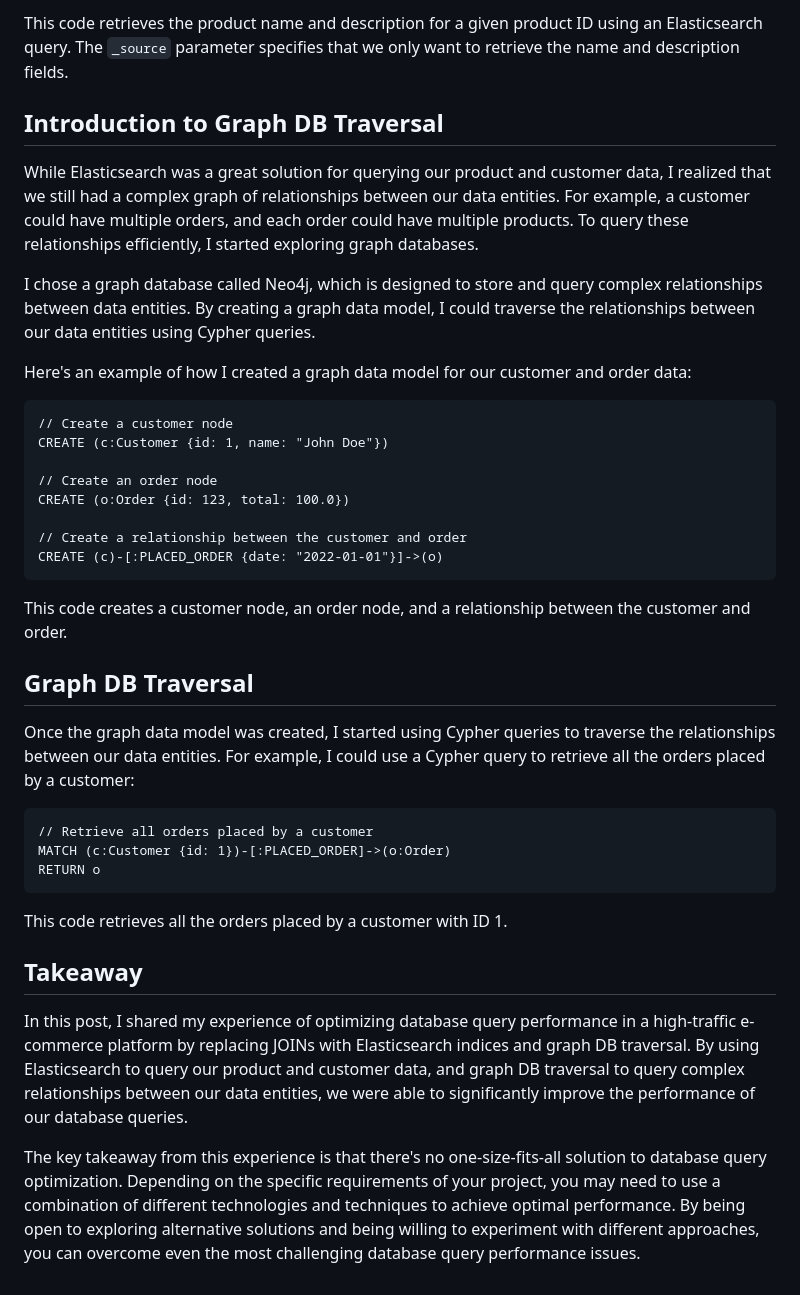
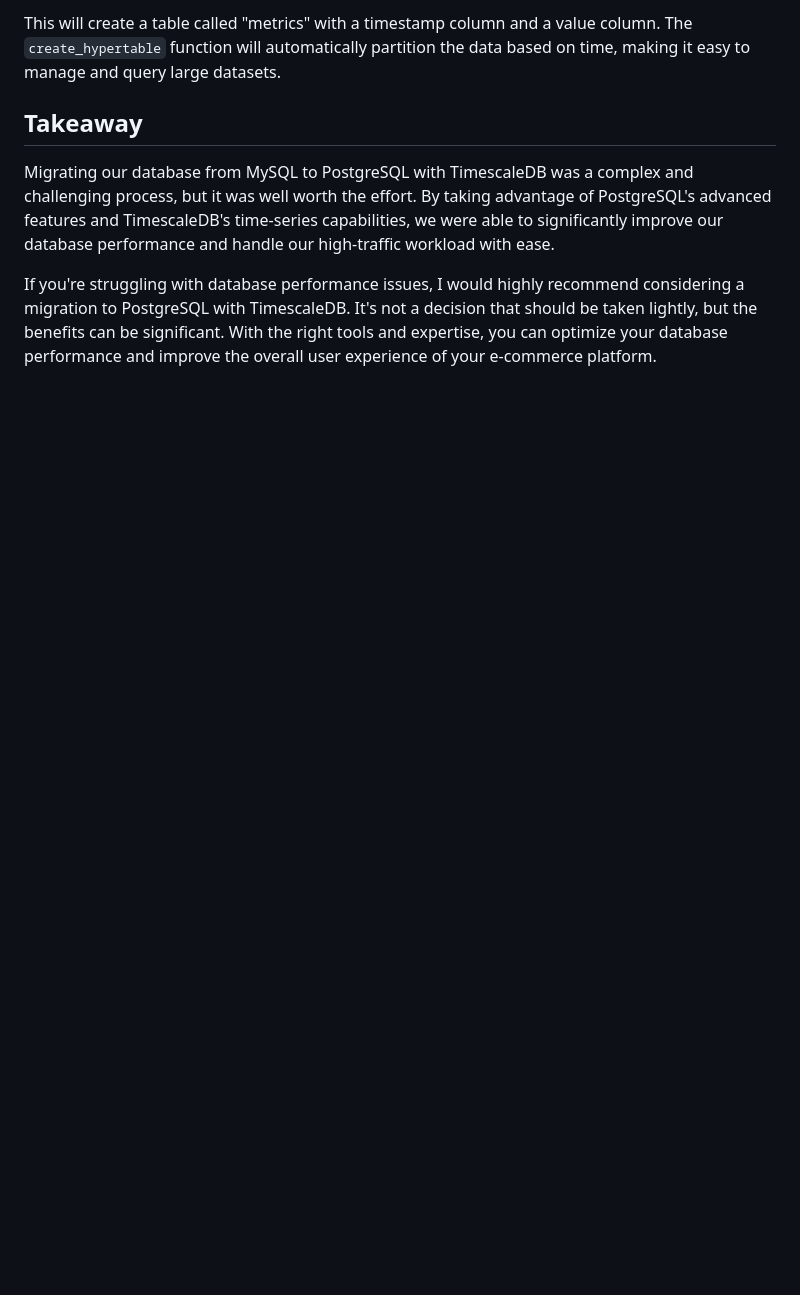
Before and after one commit to Devgupta0/dev-blog, a Markdown page: posts/2026-04-11-optimizing-database-query-performance-in.md, the part around one of its changes. GitHub-like rendering; blank space fills up the shorter version.

````diff
--- a/posts/2026-04-11-optimizing-database-query-performance-in.md
+++ b/posts/2026-04-11-optimizing-database-query-performance-in.md
@@ -70,34 +43,7 @@ response = es.search(index="products", body=query)
 ```
-This code retrieves the product name and description for a given product ID using an Elasticsearch query. The `_source` parameter specifies that we only want to retrieve the name and description fields.
-
-## Introduction to Graph DB Traversal
-While Elasticsearch was a great solution for querying our product and customer data, I realized that we still had a complex graph of relationships between our data entities. For example, a customer could have multiple orders, and each order could have multiple products. To query these relationships efficiently, I started exploring graph databases.
-
-I chose a graph database called Neo4j, which is designed to store and query complex relationships between data entities. By creating a graph data model, I could traverse the relationships between our data entities using Cypher queries.
-
-Here's an example of how I created a graph data model for our customer and order data:
-```cypher
-// Create a customer node
-CREATE (c:Customer {id: 1, name: "John Doe"})
-
-// Create an order node
-CREATE (o:Order {id: 123, total: 100.0})
-
-// Create a relationship between the customer and order
-CREATE (c)-[:PLACED_ORDER {date: "2022-01-01"}]->(o)
-```
-This code creates a customer node, an order node, and a relationship between the customer and order.
-
-## Graph DB Traversal
-Once the graph data model was created, I started using Cypher queries to traverse the relationships between our data entities. For example, I could use a Cypher query to retrieve all the orders placed by a customer:
-```cypher
-// Retrieve all orders placed by a customer
-MATCH (c:Customer {id: 1})-[:PLACED_ORDER]->(o:Order)
-RETURN o
-```
-This code retrieves all the orders placed by a customer with ID 1.
+This will create a table called "metrics" with a timestamp column and a value column. The `create_hypertable` function will automatically partition the data based on time, making it easy to manage and query large datasets.
 
 ## Takeaway
-In this post, I shared my experience of optimizing database query performance in a high-traffic e-commerce platform by replacing JOINs with Elasticsearch indices and graph DB traversal. By using Elasticsearch to query our product and customer data, and graph DB traversal to query complex relationships between our data entities, we were able to significantly improve the performance of our database queries.
+Migrating our database from MySQL to PostgreSQL with TimescaleDB was a complex and challenging process, but it was well worth the effort. By taking advantage of PostgreSQL's advanced features and TimescaleDB's time-series capabilities, we were able to significantly improve our database performance and handle our high-traffic workload with ease.
 
-The key takeaway from this experience is that there's no one-size-fits-all solution to database query optimization. Depending on the specific requirements of your project, you may need to use a combination of different technologies and techniques to achieve optimal performance. By being open to exploring alternative solutions and being willing to experiment with different approaches, you can overcome even the most challenging database query performance issues.
+If you're struggling with database performance issues, I would highly recommend considering a migration to PostgreSQL with TimescaleDB. It's not a decision that should be taken lightly, but the benefits can be significant. With the right tools and expertise, you can optimize your database performance and improve the overall user experience of your e-commerce platform.
````
Also changed, not shown: other parts of posts/2026-04-11-optimizing-database-query-performance-in.md (+26 -53 lines).
